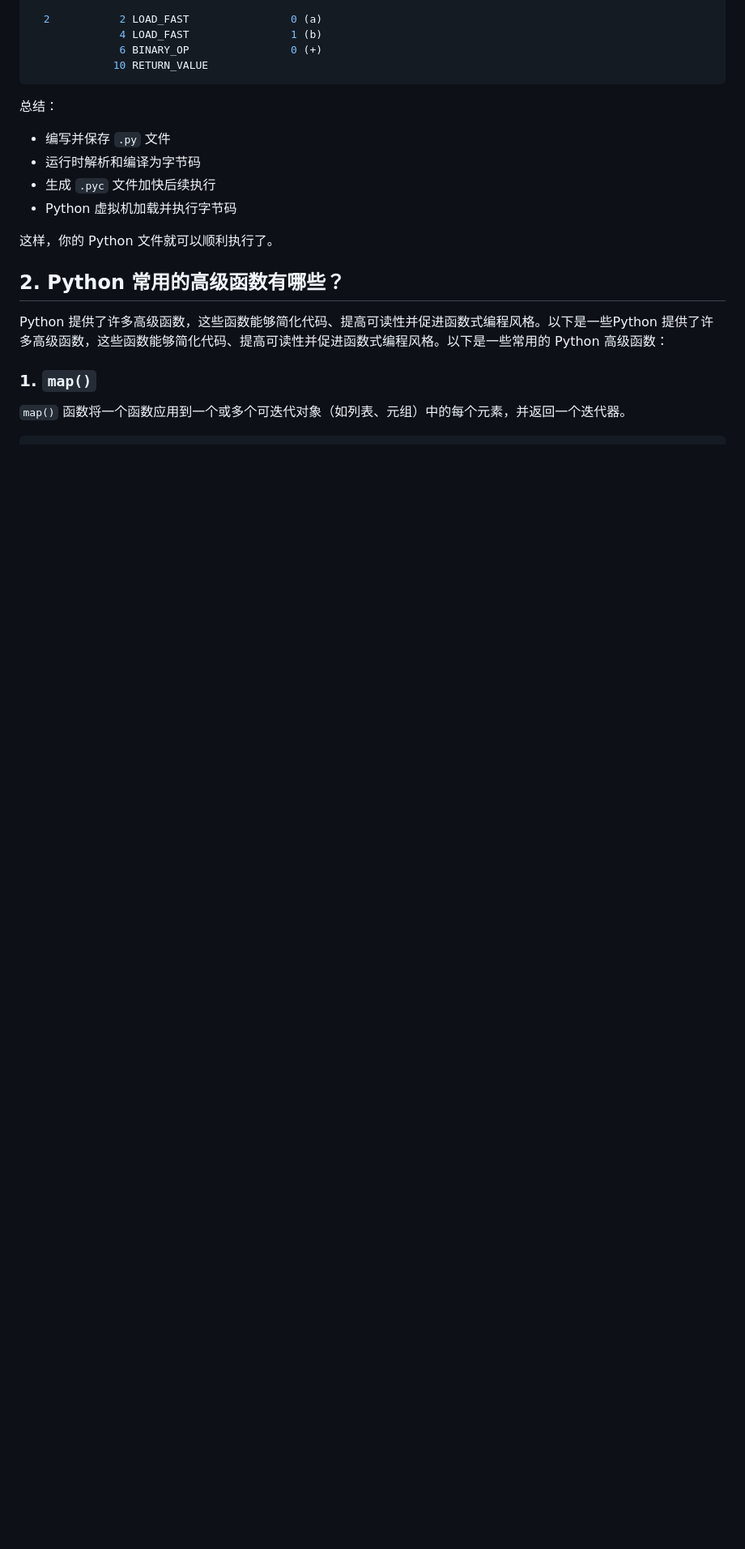
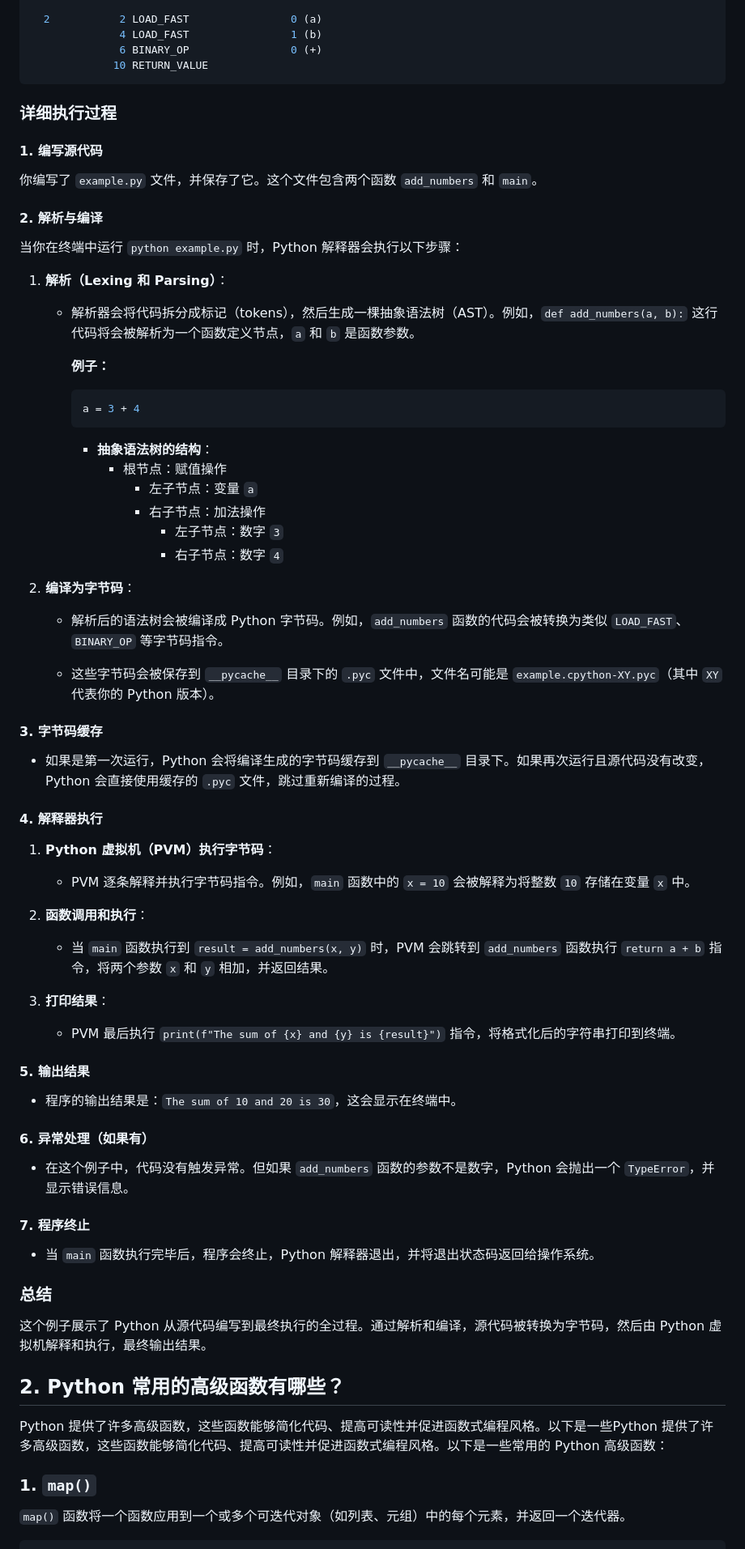
Before and after one commit to etmorefish/Notebook, a Markdown page: Python/Python_Q&A.md, the part around one of its changes. Shown at 81% size. Rendered like a GitHub page; blank space fills up the shorter version.

Commit message:
fix: Python 文件是如何执行的

````diff
--- a/Python/Python_Q&A.md
+++ b/Python/Python_Q&A.md
@@ -73,14 +52,72 @@ In [3]: dis.dis(add_numbers)
              10 RETURN_VALUE
 ```
 
-总结：
+### 详细执行过程
 
-- 编写并保存 `.py` 文件
-- 运行时解析和编译为字节码
-- 生成 `.pyc` 文件加快后续执行
-- Python 虚拟机加载并执行字节码
+#### 1. **编写源代码**
 
-这样，你的 Python 文件就可以顺利执行了。
+你编写了 `example.py` 文件，并保存了它。这个文件包含两个函数 `add_numbers` 和 `main`。
+
+#### 2. **解析与编译**
+
+当你在终端中运行 `python example.py` 时，Python 解释器会执行以下步骤：
+
+1. **解析（Lexing 和 Parsing）**：
+
+   - 解析器会将代码拆分成标记（tokens），然后生成一棵抽象语法树（AST）。例如，`def add_numbers(a, b):` 这行代码将会被解析为一个函数定义节点，`a` 和 `b` 是函数参数。
+
+     **例子：**
+
+     ```python
+     a = 3 + 4
+     ```
+     - **抽象语法树的结构**：
+       - 根节点：赋值操作
+         - 左子节点：变量 `a`
+         - 右子节点：加法操作
+           - 左子节点：数字 `3`
+           - 右子节点：数字 `4`
+
+2. **编译为字节码**：
+
+   - 解析后的语法树会被编译成 Python 字节码。例如，`add_numbers` 函数的代码会被转换为类似 `LOAD_FAST`、`BINARY_OP` 等字节码指令。
+
+   - 这些字节码会被保存到 `__pycache__` 目录下的 `.pyc` 文件中，文件名可能是 `example.cpython-XY.pyc`（其中 `XY` 代表你的 Python 版本）。
+
+#### 3. **字节码缓存**
+
+- 如果是第一次运行，Python 会将编译生成的字节码缓存到 `__pycache__` 目录下。如果再次运行且源代码没有改变，Python 会直接使用缓存的 `.pyc` 文件，跳过重新编译的过程。
+
+#### 4. **解释器执行**
+
+1. **Python 虚拟机（PVM）执行字节码**：
+
+   - PVM 逐条解释并执行字节码指令。例如，`main` 函数中的 `x = 10` 会被解释为将整数 `10` 存储在变量 `x` 中。
+
+2. **函数调用和执行**：
+
+   - 当 `main` 函数执行到 `result = add_numbers(x, y)` 时，PVM 会跳转到 `add_numbers` 函数执行 `return a + b` 指令，将两个参数 `x` 和 `y` 相加，并返回结果。
+
+3. **打印结果**：
+
+   - PVM 最后执行 `print(f"The sum of {x} and {y} is {result}")` 指令，将格式化后的字符串打印到终端。
+
+#### 5. **输出结果**
+
+- 程序的输出结果是：`The sum of 10 and 20 is 30`，这会显示在终端中。
+
+#### 6. **异常处理（如果有）**
+
+- 在这个例子中，代码没有触发异常。但如果 `add_numbers` 函数的参数不是数字，Python 会抛出一个 `TypeError`，并显示错误信息。
+
+#### 7. **程序终止**
+
+- 当 `main` 函数执行完毕后，程序会终止，Python 解释器退出，并将退出状态码返回给操作系统。
+
+### 总结
+
+这个例子展示了 Python 从源代码编写到最终执行的全过程。通过解析和编译，源代码被转换为字节码，然后由 Python 虚拟机解释和执行，最终输出结果。
+
 
 ## 2. Python 常用的高级函数有哪些？
 
````
Also changed, not shown: other parts of Python/Python_Q&A.md (+3 -24 lines).
